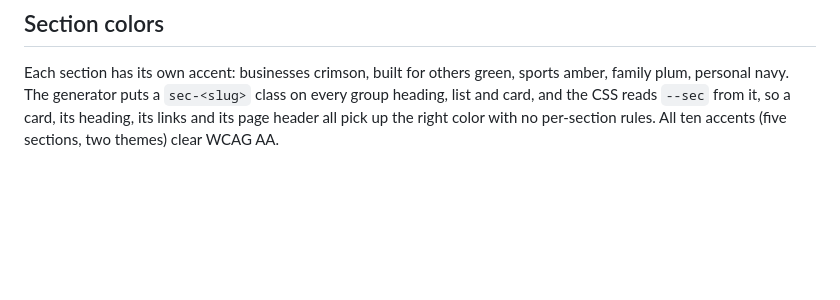
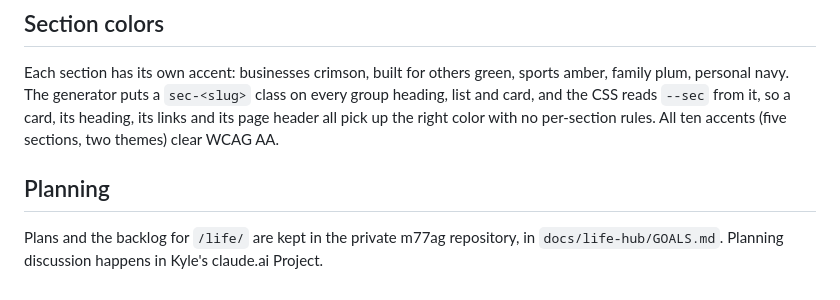
Before and after one commit to mcconnellentllc-cloud/kylemcconnell, a Markdown page: README.md, the part around the change. Drawn GitHub-style; blank space fills up the shorter version.

Commit message:
README: point to the life hub goals tracker (#6)
Claude-Session: https://claude.ai/code/session_01NhPE2z3TJdPRZtce2pEJkG

Co-authored-by: Claude <noreply@anthropic.com>

```diff
--- a/README.md
+++ b/README.md
@@ -221,3 +221,9 @@ amber, family plum, personal navy. The generator puts a `sec-<slug>` class on ev
 group heading, list and card, and the CSS reads `--sec` from it, so a card, its
 heading, its links and its page header all pick up the right color with no per-section
 rules. All ten accents (five sections, two themes) clear WCAG AA.
+
+## Planning
+
+Plans and the backlog for `/life/` are kept in the private m77ag repository, in
+`docs/life-hub/GOALS.md`. Planning discussion happens in Kyle's claude.ai
+Project.
```
